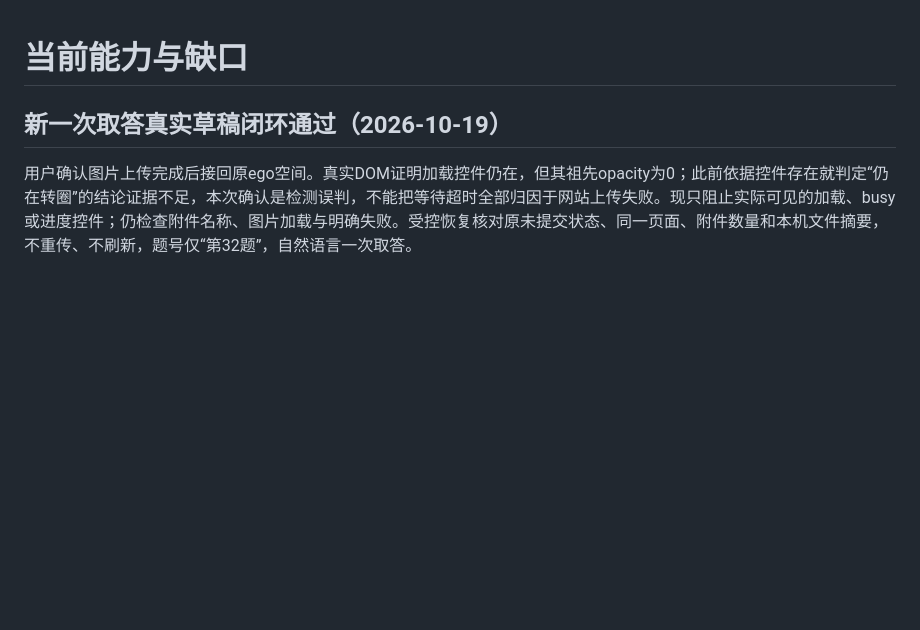
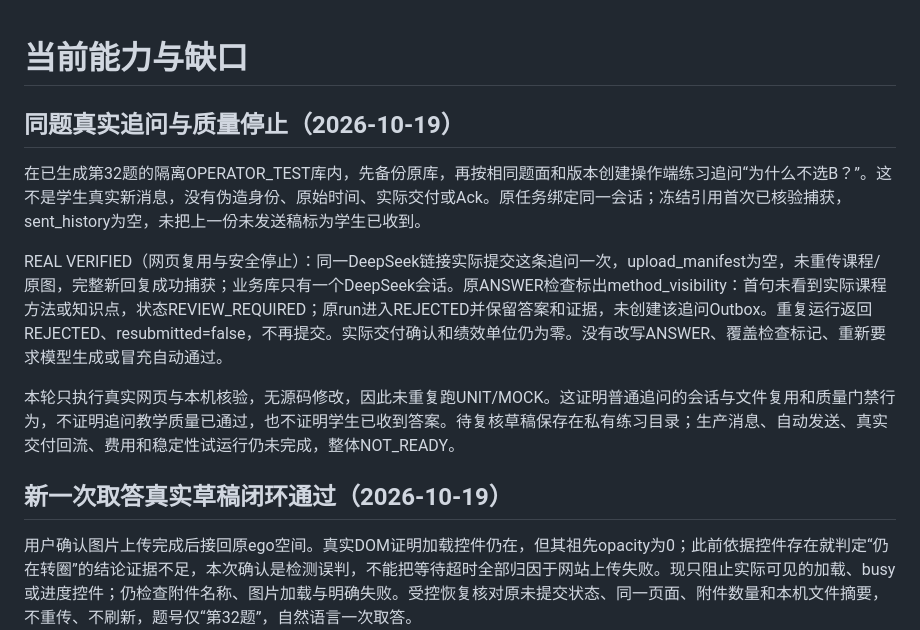
Before and after one commit to rockpunkgod/answer-agent, a Markdown page: docs/STATUS.md, the part around the change. GitHub-like rendering; blank space fills up the shorter version.

Commit message:
Record real same-chat followup reuse and teaching review stop

```diff
--- a/docs/STATUS.md
+++ b/docs/STATUS.md
@@ -1,4 +1,12 @@
 # 当前能力与缺口
+
+## 同题真实追问与质量停止（2026-10-19）
+
+在已生成第32题的隔离OPERATOR_TEST库内，先备份原库，再按相同题面和版本创建操作端练习追问“为什么不选B？”。这不是学生真实新消息，没有伪造身份、原始时间、实际交付或Ack。原任务绑定同一会话；冻结引用首次已核验捕获，sent_history为空，未把上一份未发送稿标为学生已收到。
+
+REAL VERIFIED（网页复用与安全停止）：同一DeepSeek链接实际提交这条追问一次，upload_manifest为空，未重传课程/原图，完整新回复成功捕获；业务库只有一个DeepSeek会话。原ANSWER检查标出method_visibility：首句未看到实际课程方法或知识点，状态REVIEW_REQUIRED；原run进入REJECTED并保留答案和证据，未创建该追问Outbox。重复运行返回REJECTED、resubmitted=false，不再提交。实际交付确认和绩效单位仍为零。没有改写ANSWER、覆盖检查标记、重新要求模型生成或冒充自动通过。
+
+本轮只执行真实网页与本机核验，无源码修改，因此未重复跑UNIT/MOCK。这证明普通追问的会话与文件复用和质量门禁行为，不证明追问教学质量已通过，也不证明学生已收到答案。待复核草稿保存在私有练习目录；生产消息、自动发送、真实交付回流、费用和稳定性试运行仍未完成，整体NOT_READY。
 
 ## 新一次取答真实草稿闭环通过（2026-10-19）
 
```
